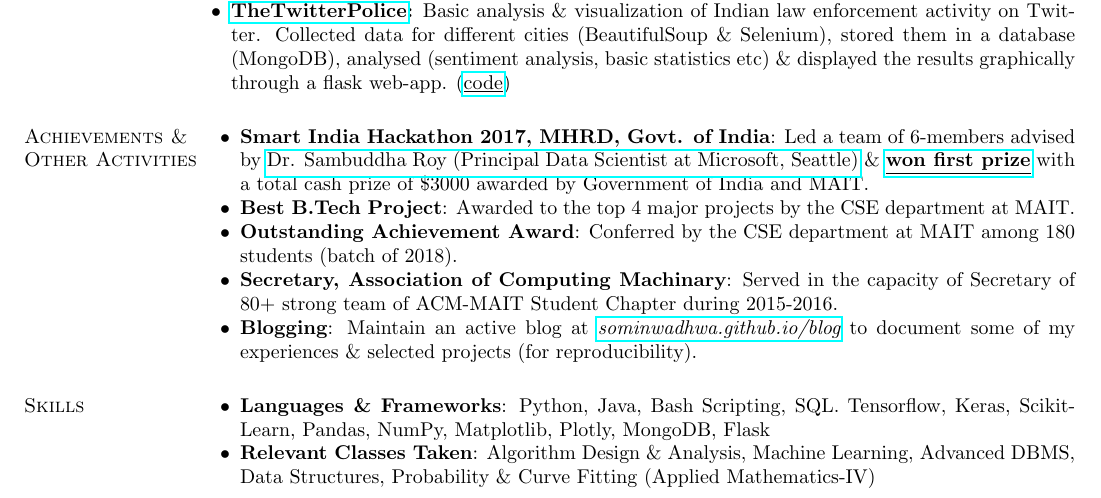
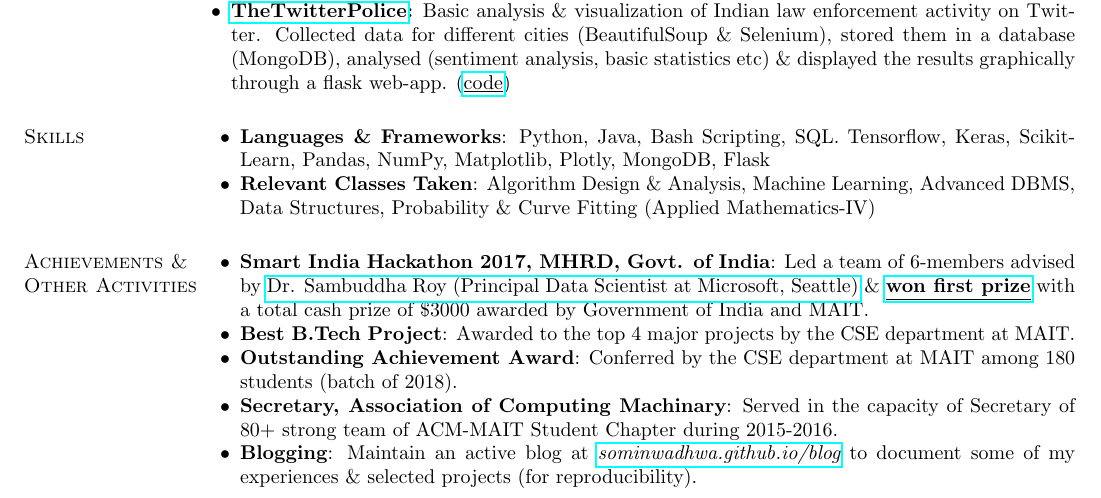
Before and after one commit to sominw/Resume, a LaTeX CV (Resume.tex): part of the page, cut so that both start at the same text. Compiled offline with pdfLaTeX.

Commit message:
Update Resume

```diff
--- a/Resume.tex
+++ b/Resume.tex
@@ -83,6 +83,12 @@ Basic analysis \& visualization of Indian law enforcement activity on Twitter. C
 {\bf Languages/Tools/Software}: Python (scikit-learn, Keras, NumPy, Pandas \& others), Java, SQL, MongoDB, \LaTeX, MS Excel
 \fi
 
+\section{\sc Skills}
+\begin{list2}
+\item {\bf Languages \& Frameworks}: Python, Java, Bash Scripting, SQL. Tensorflow, Keras, Scikit-Learn, Pandas, NumPy, Matplotlib, Plotly, MongoDB, Flask
+\item {\bf Relevant Classes Taken}: Algorithm Design \& Analysis, Machine Learning, Advanced DBMS, Data Structures, Probability \& Curve Fitting (Applied Mathematics-IV)
+\end{list2}
+
 \section{\sc Achievements \& \\ Other Activities}
 \begin{list2}
 \item {\bf Smart India Hackathon 2017, MHRD, Govt. of India}: Led a team of 6-members advised by {\href{https://www.linkedin.com/in/sambuddharoy/}{Dr. Sambuddha Roy (Principal Data Scientist at Microsoft, Seattle)}} \& {\href{https://www.linkedin.com/feed/update/urn:li:activity:6255398180318470144}{\bf {\underline{won first prize}}}} with a total cash prize of \$3000 awarded by Government of India and MAIT.
@@ -92,10 +98,5 @@ Basic analysis \& visualization of Indian law enforcement activity on Twitter. C
 \item {\bf Blogging}: Maintain an active blog at \textit{{\href{https://sominwadhwa.github.io/blog/}{sominwadhwa.github.io/blog}}} to document some of my experiences \& selected projects (for reproducibility).
 \end{list2}
 
-\section{\sc Skills}
-\begin{list2}
-\item {\bf Languages \& Frameworks}: Python, Java, Bash Scripting, SQL. Tensorflow, Keras, Scikit-Learn, Pandas, NumPy, Matplotlib, Plotly, MongoDB, Flask
-\item {\bf Relevant Classes Taken}: Algorithm Design \& Analysis, Machine Learning, Advanced DBMS, Data Structures, Probability \& Curve Fitting (Applied Mathematics-IV)
-\end{list2}
 \end{resume}
 \end{document}
```
Also changed, not shown: Resume.pdf, 2 other files.
